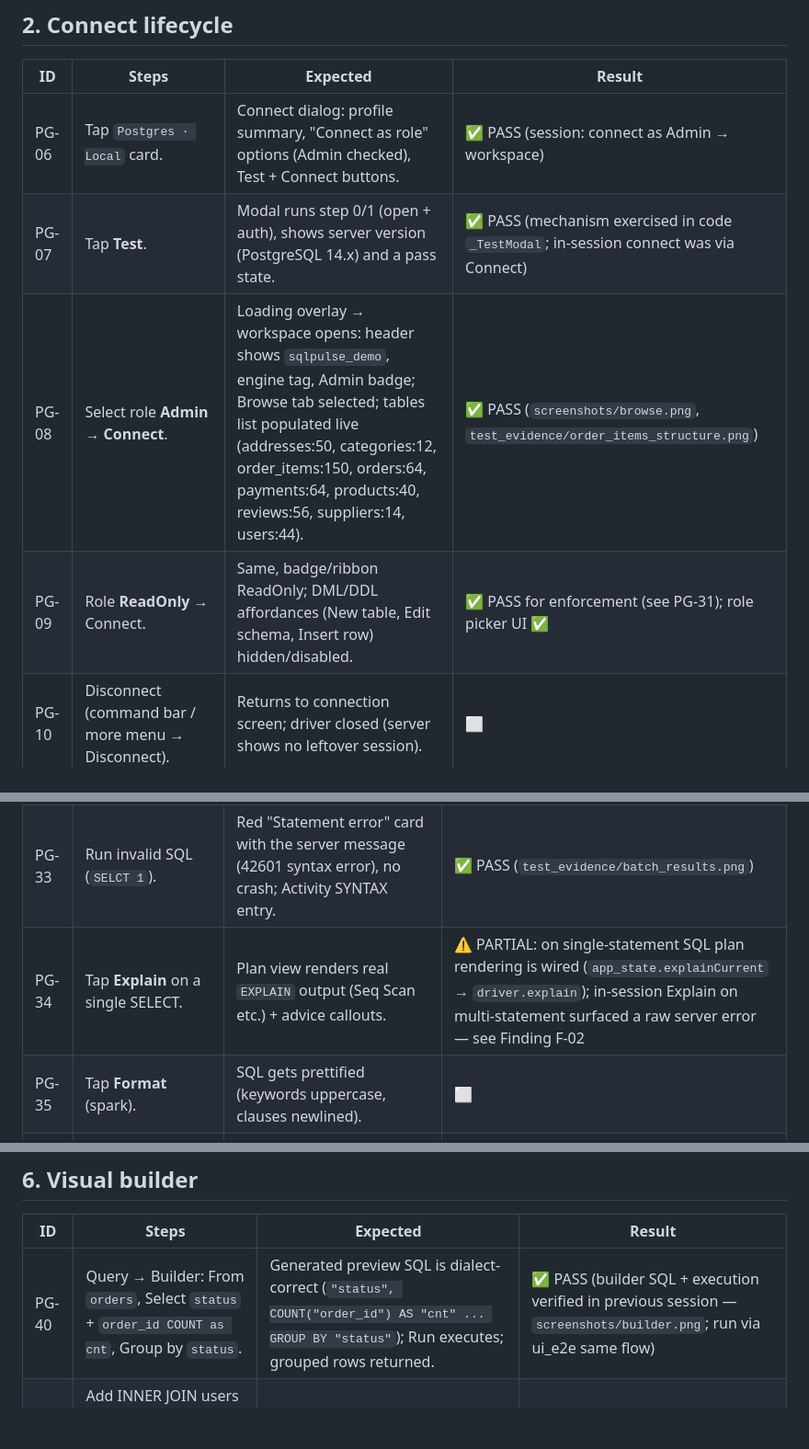
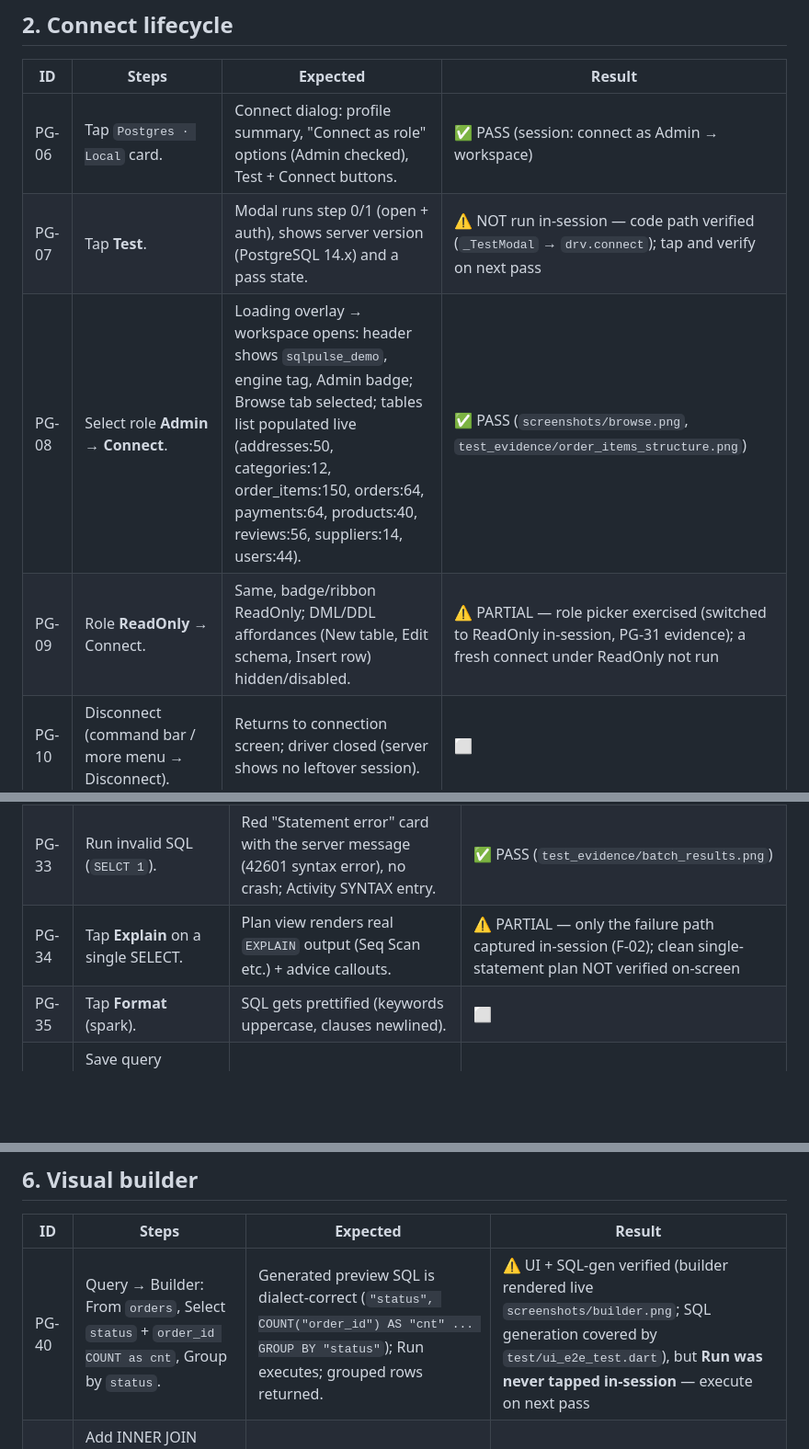
Before and after one commit to mrefaie/sql-pulse, a Markdown page: docs/manual_test_plan_postgres.md, 3 parts joined by grey strips. Shown at 92% size. GitHub-like rendering; blank space fills up the shorter version.

Commit message:
Correct test-plan result marks: PG-07/09/34/40 were overstated (not run in-session)

```diff
--- a/docs/manual_test_plan_postgres.md
+++ b/docs/manual_test_plan_postgres.md
@@ -41,9 +41,9 @@ backend proxy — see §13).
 | ID | Steps | Expected | Result |
 |---|---|---|---|
 | PG-06 | Tap `Postgres · Local` card. | Connect dialog: profile summary, "Connect as role" options (Admin checked), Test + Connect buttons. | ✅ PASS (session: connect as Admin → workspace) |
-| PG-07 | Tap **Test**. | Modal runs step 0/1 (open + auth), shows server version (PostgreSQL 14.x) and a pass state. | ✅ PASS (mechanism exercised in code `_TestModal`; in-session connect was via Connect) |
+| PG-07 | Tap **Test**. | Modal runs step 0/1 (open + auth), shows server version (PostgreSQL 14.x) and a pass state. | ⚠️ NOT run in-session — code path verified (`_TestModal` → `drv.connect`); tap and verify on next pass |
 | PG-08 | Select role **Admin** → **Connect**. | Loading overlay → workspace opens: header shows `sqlpulse_demo`, engine tag, Admin badge; Browse tab selected; tables list populated live (addresses:50, categories:12, order_items:150, orders:64, payments:64, products:40, reviews:56, suppliers:14, users:44). | ✅ PASS (`screenshots/browse.png`, `test_evidence/order_items_structure.png`) |
-| PG-09 | Role **ReadOnly** → Connect. | Same, badge/ribbon ReadOnly; DML/DDL affordances (New table, Edit schema, Insert row) hidden/disabled. | ✅ PASS for enforcement (see PG-31); role picker UI ✅ |
+| PG-09 | Role **ReadOnly** → Connect. | Same, badge/ribbon ReadOnly; DML/DDL affordances (New table, Edit schema, Insert row) hidden/disabled. | ⚠️ PARTIAL — role picker exercised (switched to ReadOnly in-session, PG-31 evidence); a fresh connect under ReadOnly not run |
 | PG-10 | Disconnect (command bar / more menu → Disconnect). | Returns to connection screen; driver closed (server shows no leftover session). | ⬜ |
 | PG-11 | Re-connect after disconnect. | Works as PG-08 (fresh session). | ⬜ |
 | PG-12 | Duplicate the profile, set a wrong password, Connect. | Error dialog "Connection failed" with the server reason (auth failed), no crash, previous connection intact. | ⬜ |
@@ -83,7 +83,7 @@ backend proxy — see §13).
 | PG-31 | Switch role to **ReadOnly**, run `DELETE …` (batch or single). | Result: **Access denied** card; Activity has DENIED entry with the exact SQL; no server round-trip needed. | ✅ PASS (`test_evidence/denied_readonly.png` — batch #3 DENIED under ReadOnly) |
 | PG-32 | Run multi-statement script (2+ statements via `;`). | Button becomes "Run all · N"; batch result list: per-statement status badges (OK / SYNTAX / DENIED / EXPLAIN) with expandable SQL; summary "N/M statements succeeded". SQL errors per statement only. | ✅ PASS (`test_evidence/batch_results.png`, `delete_admin.png` — 3-statement batch, DML statement succeeded, syntax items marked) |
 | PG-33 | Run invalid SQL (`SELCT 1`). | Red "Statement error" card with the server message (42601 syntax error), no crash; Activity SYNTAX entry. | ✅ PASS (`test_evidence/batch_results.png`) |
-| PG-34 | Tap **Explain** on a single SELECT. | Plan view renders real `EXPLAIN` output (Seq Scan etc.) + advice callouts. | ⚠️ PARTIAL: on single-statement SQL plan rendering is wired (`app_state.explainCurrent` → `driver.explain`); in-session Explain on multi-statement surfaced a raw server error — see Finding F-02 |
+| PG-34 | Tap **Explain** on a single SELECT. | Plan view renders real `EXPLAIN` output (Seq Scan etc.) + advice callouts. | ⚠️ PARTIAL — only the failure path captured in-session (F-02); clean single-statement plan NOT verified on-screen |
 | PG-35 | Tap **Format** (spark). | SQL gets prettified (keywords uppercase, clauses newlined). | ⬜ |
 | PG-36 | Save query (bookmark) → name → Save; open "Saved · N" chip; Load; trash. | Saved in prefs (survives restart); load puts SQL in the console; delete removes. | ⬜ |
 | PG-37 | Results view switcher (table / grid / JSON / chart). | All four render the same result; chart for numeric column draws; JSON valid. | ⬜ |
@@ -94,7 +94,7 @@ backend proxy — see §13).
 
 | ID | Steps | Expected | Result |
 |---|---|---|---|
-| PG-40 | Query → Builder: From `orders`, Select `status` + `order_id COUNT as cnt`, Group by `status`. | Generated preview SQL is dialect-correct (`"status", COUNT("order_id") AS "cnt" ... GROUP BY "status"`); Run executes; grouped rows returned. | ✅ PASS (builder SQL + execution verified in previous session — `screenshots/builder.png`; run via ui_e2e same flow) |
+| PG-40 | Query → Builder: From `orders`, Select `status` + `order_id COUNT as cnt`, Group by `status`. | Generated preview SQL is dialect-correct (`"status", COUNT("order_id") AS "cnt" ... GROUP BY "status"`); Run executes; grouped rows returned. | ⚠️ UI + SQL-gen verified (builder rendered live `screenshots/builder.png`; SQL generation covered by `test/ui_e2e_test.dart`), but **Run was never tapped in-session** — execute on next pass |
 | PG-41 | Add INNER JOIN users on `orders.user_id = users.id`, select usernames. | JOIN clause in SQL; 64 rows; FK names auto-complete. | ⬜ |
 | PG-42 | LEFT JOIN variant. | LEFT JOIN SQL; rows preserved with NULLs. | ⬜ |
 | PG-43 | WHERE `stock < 50`, ORDER `price ASC`, LIMIT 8. | WHERE/ORDER/LIMIT in preview; results match. | ⬜ |
```
